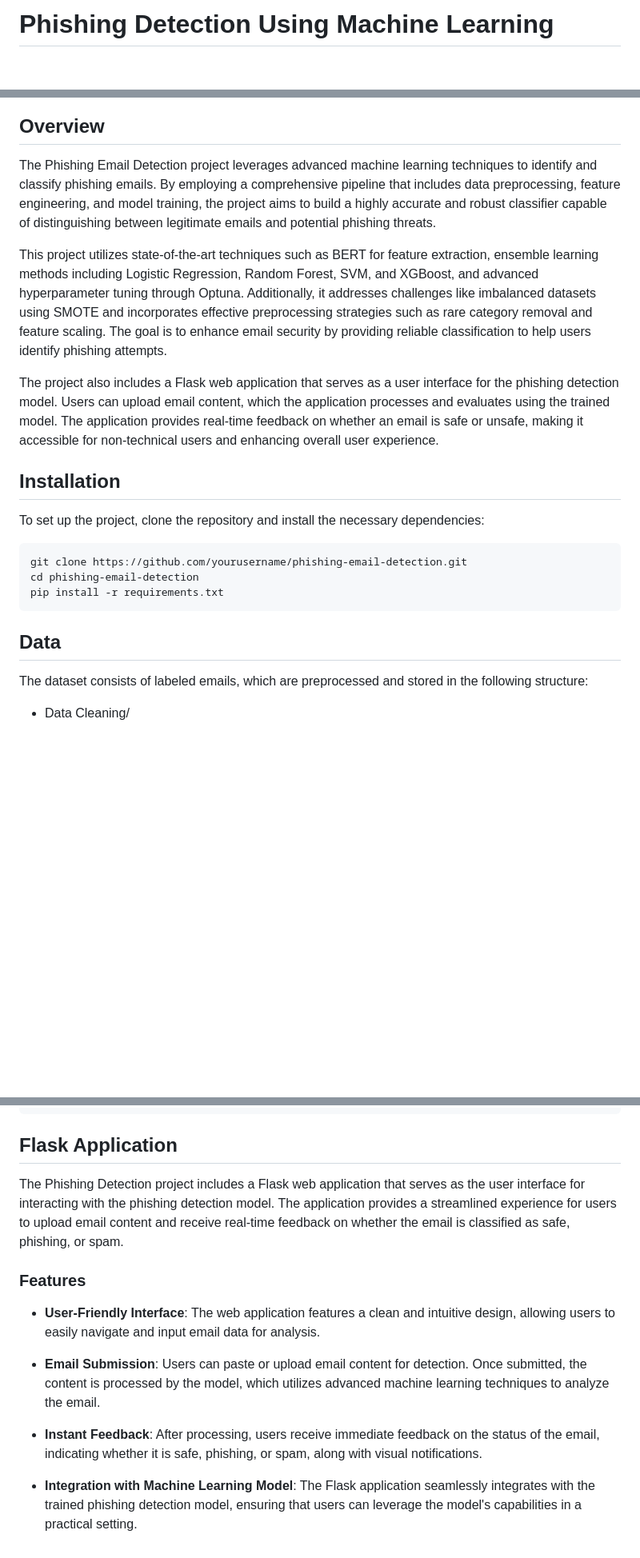
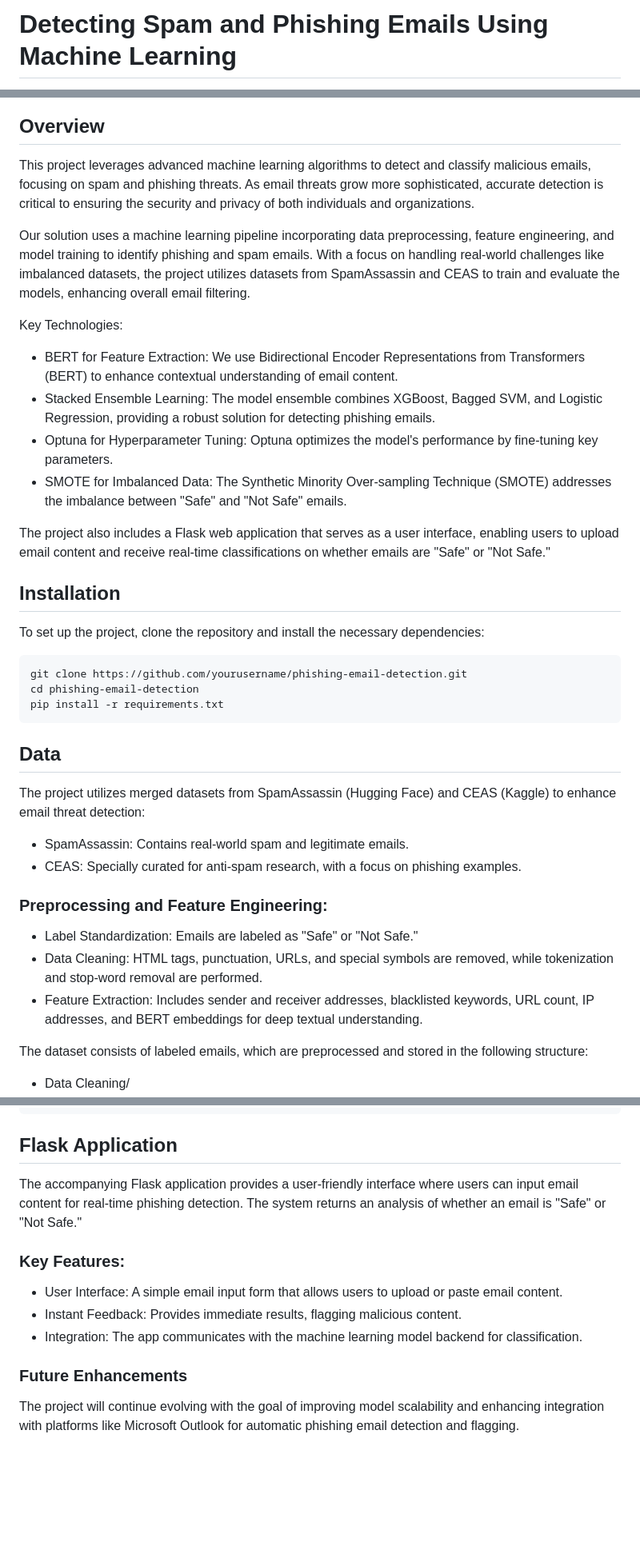
Before and after one commit to Koon-Kiat/Spam-And-Phishing-Detection-Using-Machine-Learning, a Markdown page: readme.md, 3 parts joined by grey strips. Shown: that part at 80% size. GitHub-like rendering; blank space fills up the shorter version.

Commit message:
Refactor project description and update installation instructions

````diff
--- a/readme.md
+++ b/readme.md
@@ -1,4 +1,4 @@
-# Phishing Detection Using Machine Learning
+# Detecting Spam and Phishing Emails Using Machine Learning
 
 ![GitHub issues](https://img.shields.io/github/issues/Koon-Kiat/Phishing-Email-Detection)
 ![GitHub repo size](https://img.shields.io/github/repo-size/Koon-Kiat/Phishing-Email-Detection)
@@ -6,10 +6,16 @@
 
 ## Overview
-The Phishing Email Detection project leverages advanced machine learning techniques to identify and classify phishing emails. By employing a comprehensive pipeline that includes data preprocessing, feature engineering, and model training, the project aims to build a highly accurate and robust classifier capable of distinguishing between legitimate emails and potential phishing threats.
+This project leverages advanced machine learning algorithms to detect and classify malicious emails, focusing on spam and phishing threats. As email threats grow more sophisticated, accurate detection is critical to ensuring the security and privacy of both individuals and organizations.
 
-This project utilizes state-of-the-art techniques such as BERT for feature extraction, ensemble learning methods including Logistic Regression, Random Forest, SVM, and XGBoost, and advanced hyperparameter tuning through Optuna. Additionally, it addresses challenges like imbalanced datasets using SMOTE and incorporates effective preprocessing strategies such as rare category removal and feature scaling. The goal is to enhance email security by providing reliable classification to help users identify phishing attempts.
+Our solution uses a machine learning pipeline incorporating data preprocessing, feature engineering, and model training to identify phishing and spam emails. With a focus on handling real-world challenges like imbalanced datasets, the project utilizes datasets from SpamAssassin and CEAS to train and evaluate the models, enhancing overall email filtering.
 
-The project also includes a Flask web application that serves as a user interface for the phishing detection model. Users can upload email content, which the application processes and evaluates using the trained model. The application provides real-time feedback on whether an email is safe or unsafe, making it accessible for non-technical users and enhancing overall user experience.
+Key Technologies:
+- BERT for Feature Extraction: We use Bidirectional Encoder Representations from Transformers (BERT) to enhance contextual understanding of email content.
+- Stacked Ensemble Learning: The model ensemble combines XGBoost, Bagged SVM, and Logistic Regression, providing a robust solution for detecting phishing emails.
+- Optuna for Hyperparameter Tuning: Optuna optimizes the model's performance by fine-tuning key parameters.
+- SMOTE for Imbalanced Data: The Synthetic Minority Over-sampling Technique (SMOTE) addresses the imbalance between "Safe" and "Not Safe" emails.
+
+The project also includes a Flask web application that serves as a user interface, enabling users to upload email content and receive real-time classifications on whether emails are "Safe" or "Not Safe."
 
 
 ## Installation
@@ -23,6 +29,16 @@ pip install -r requirements.txt
 ```
 
 ## Data
+The project utilizes merged datasets from SpamAssassin (Hugging Face) and CEAS (Kaggle) to enhance email threat detection:
+
+- SpamAssassin: Contains real-world spam and legitimate emails.
+- CEAS: Specially curated for anti-spam research, with a focus on phishing examples.
+### Preprocessing and Feature Engineering:
+- Label Standardization: Emails are labeled as "Safe" or "Not Safe."
+- Data Cleaning: HTML tags, punctuation, URLs, and special symbols are removed, while tokenization and stop-word removal are performed.
+- Feature Extraction: Includes sender and receiver addresses, blacklisted keywords, URL count, IP addresses, and BERT embeddings for deep textual understanding.
+
+
 The dataset consists of labeled emails, which are preprocessed and stored in the following structure:
 - Data Cleaning/
 - Data Integration/
@@ -80,13 +93,11 @@ Classification Report for Test Data:
 ```
 
 ## Flask Application
-The Phishing Detection project includes a Flask web application that serves as the user interface for interacting with the phishing detection model. The application provides a streamlined experience for users to upload email content and receive real-time feedback on whether the email is classified as safe, phishing, or spam.
+The accompanying Flask application provides a user-friendly interface where users can input email content for real-time phishing detection. The system returns an analysis of whether an email is "Safe" or "Not Safe."
 
-### Features
-- **User-Friendly Interface**: The web application features a clean and intuitive design, allowing users to easily navigate and input email data for analysis.
-
-- **Email Submission**: Users can paste or upload email content for detection. Once submitted, the content is processed by the model, which utilizes advanced machine learning techniques to analyze the email.
-
-- **Instant Feedback**: After processing, users receive immediate feedback on the status of the email, indicating whether it is safe, phishing, or spam, along with visual notifications.
-
-- **Integration with Machine Learning Model**: The Flask application seamlessly integrates with the trained phishing detection model, ensuring that users can leverage the model's capabilities in a practical setting.
+### Key Features:
+- User Interface: A simple email input form that allows users to upload or paste email content.
+- Instant Feedback: Provides immediate results, flagging malicious content.
+- Integration: The app communicates with the machine learning model backend for classification.
+### Future Enhancements
+The project will continue evolving with the goal of improving model scalability and enhancing integration with platforms like Microsoft Outlook for automatic phishing email detection and flagging.
````
Also changed, not shown: other parts of readme.md (+5 -8 lines).
